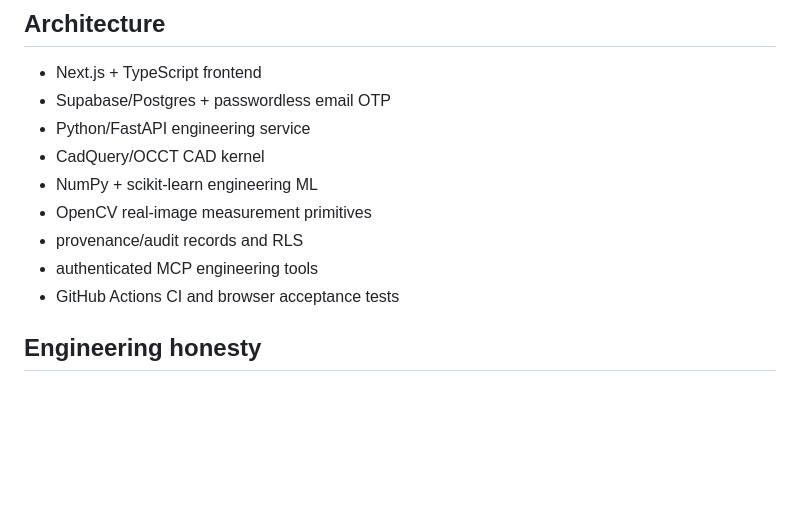
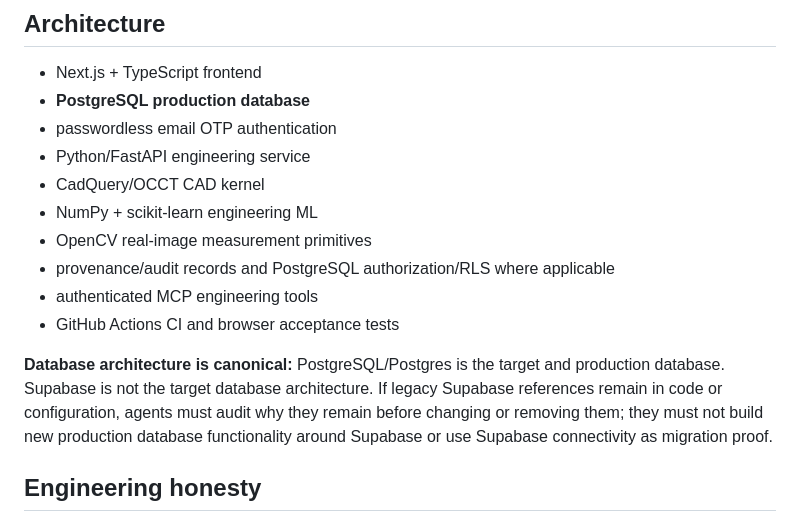
Before and after one commit to omerschsaban-hub/Barber-, a Markdown page: README.md, the part around the change. Drawn GitHub-style; blank space fills up the shorter version.

Commit message:
docs: correct production database architecture to PostgreSQL

```diff
--- a/README.md
+++ b/README.md
@@ -106,14 +106,17 @@ A release is a usable engineering artifact with evidence and blockers, not simpl
 ## Architecture
 
 - Next.js + TypeScript frontend
-- Supabase/Postgres + passwordless email OTP
+- **PostgreSQL production database**
+- passwordless email OTP authentication
 - Python/FastAPI engineering service
 - CadQuery/OCCT CAD kernel
 - NumPy + scikit-learn engineering ML
 - OpenCV real-image measurement primitives
-- provenance/audit records and RLS
+- provenance/audit records and PostgreSQL authorization/RLS where applicable
 - authenticated MCP engineering tools
 - GitHub Actions CI and browser acceptance tests
+
+**Database architecture is canonical:** PostgreSQL/Postgres is the target and production database. Supabase is not the target database architecture. If legacy Supabase references remain in code or configuration, agents must audit why they remain before changing or removing them; they must not build new production database functionality around Supabase or use Supabase connectivity as migration proof.
 
 ## Engineering honesty
 
```
